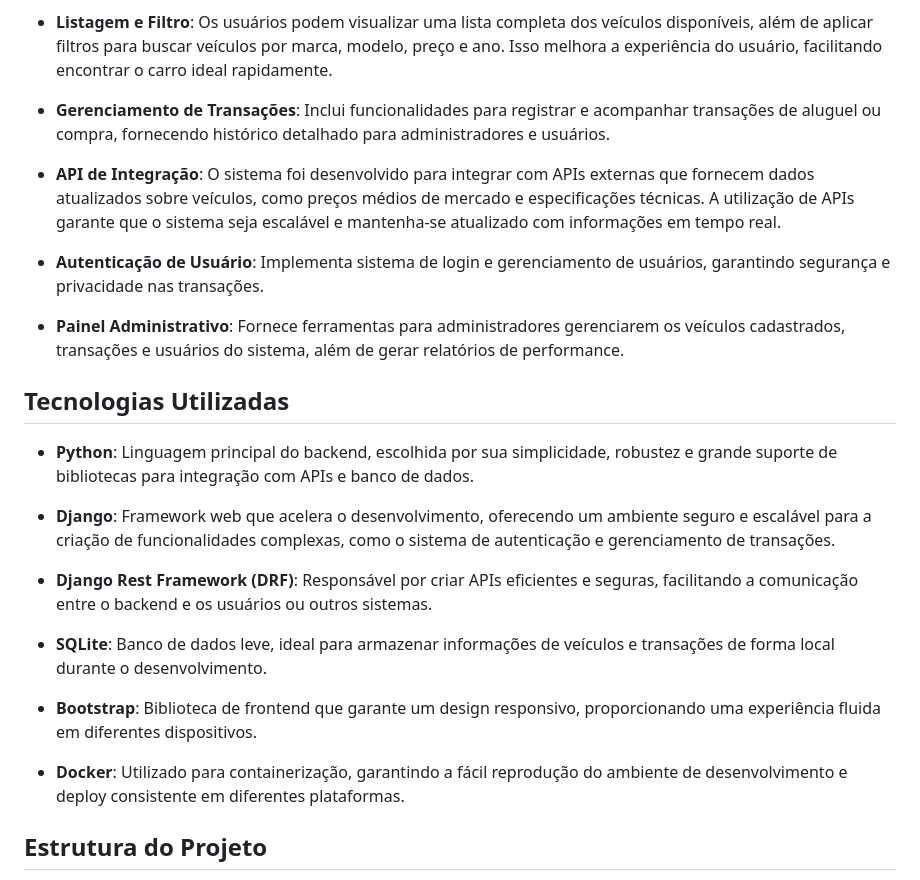
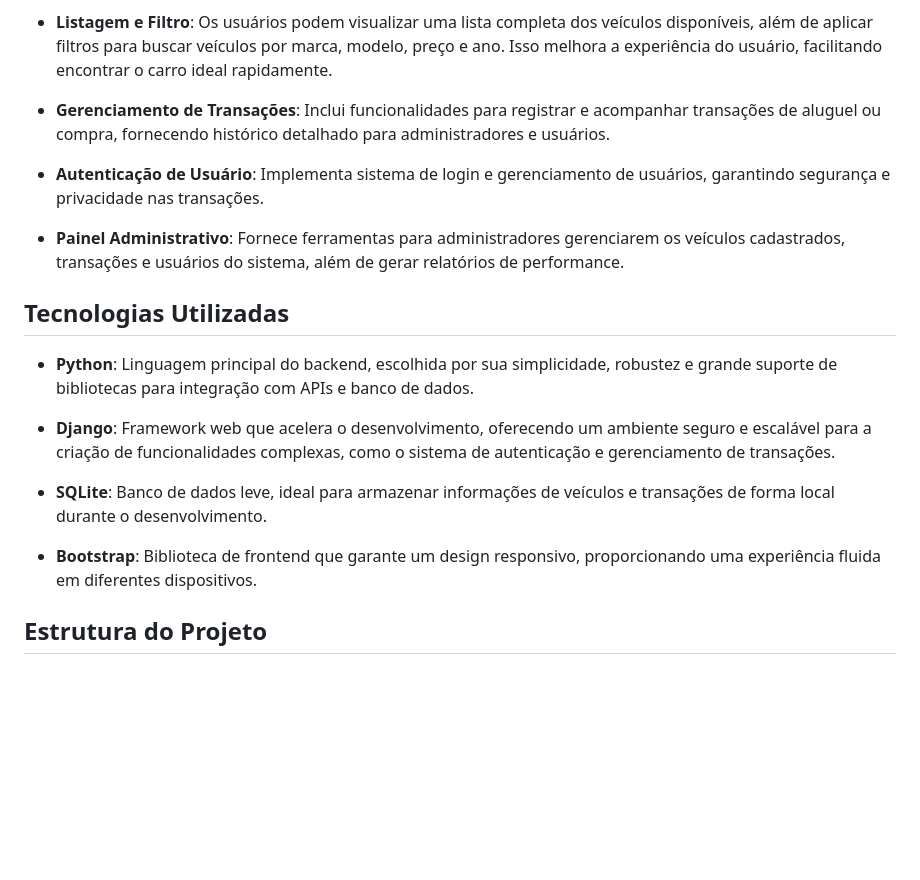
Before and after one commit to Lucas-Espindola-dev/carros, a Markdown page: README.md, the part around the change. Drawn GitHub-style; blank space fills up the shorter version.

```diff
--- a/README.md
+++ b/README.md
@@ -14,8 +14,6 @@ Carros App é um projeto que visa gerenciar e listar veículos disponíveis para
 
 - **Gerenciamento de Transações**: Inclui funcionalidades para registrar e acompanhar transações de aluguel ou compra, fornecendo histórico detalhado para administradores e usuários.
 
-- **API de Integração**: O sistema foi desenvolvido para integrar com APIs externas que fornecem dados atualizados sobre veículos, como preços médios de mercado e especificações técnicas. A utilização de APIs garante que o sistema seja escalável e mantenha-se atualizado com informações em tempo real.
-
 - **Autenticação de Usuário**: Implementa sistema de login e gerenciamento de usuários, garantindo segurança e privacidade nas transações.
 
 - **Painel Administrativo**: Fornece ferramentas para administradores gerenciarem os veículos cadastrados, transações e usuários do sistema, além de gerar relatórios de performance.
@@ -26,13 +24,9 @@ Carros App é um projeto que visa gerenciar e listar veículos disponíveis para
 
 - **Django**: Framework web que acelera o desenvolvimento, oferecendo um ambiente seguro e escalável para a criação de funcionalidades complexas, como o sistema de autenticação e gerenciamento de transações.
 
-- **Django Rest Framework (DRF)**: Responsável por criar APIs eficientes e seguras, facilitando a comunicação entre o backend e os usuários ou outros sistemas.
-
 - **SQLite**: Banco de dados leve, ideal para armazenar informações de veículos e transações de forma local durante o desenvolvimento.
 
 - **Bootstrap**: Biblioteca de frontend que garante um design responsivo, proporcionando uma experiência fluida em diferentes dispositivos.
-
-- **Docker**: Utilizado para containerização, garantindo a fácil reprodução do ambiente de desenvolvimento e deploy consistente em diferentes plataformas.
 
 ## Estrutura do Projeto
 
```
